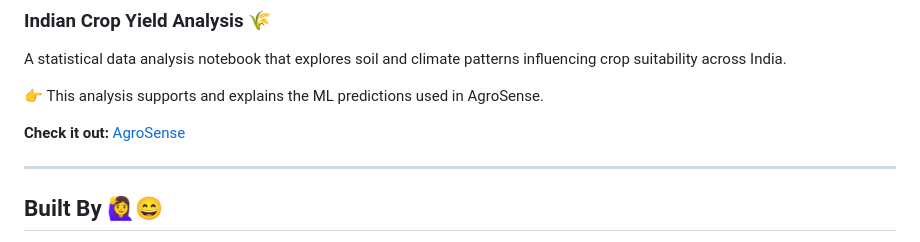
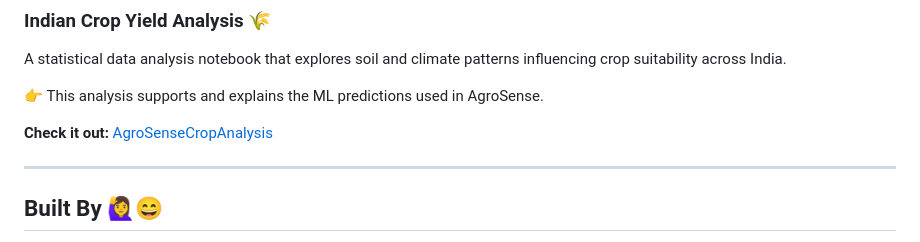
Before and after one commit to Nikhitha1710/AgroSense, a Markdown page: README.md, the part around the change. GitHub-like rendering.

Commit message:
Fix link text for AgroSense project in README

```diff
--- a/README.md
+++ b/README.md
@@ -155,7 +155,7 @@ A statistical data analysis notebook that explores soil and climate patterns inf
 
 👉 This analysis supports and explains the ML predictions used in AgroSense.
 
-**Check it out:** [AgroSense](https://github.com/Nikhitha1710/AgroSense_CropAnalysis)
+**Check it out:** [AgroSenseCropAnalysis](https://github.com/Nikhitha1710/AgroSense_CropAnalysis)
 
 ---
 
```
